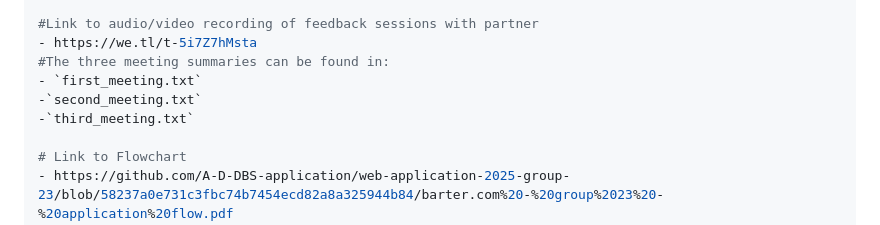
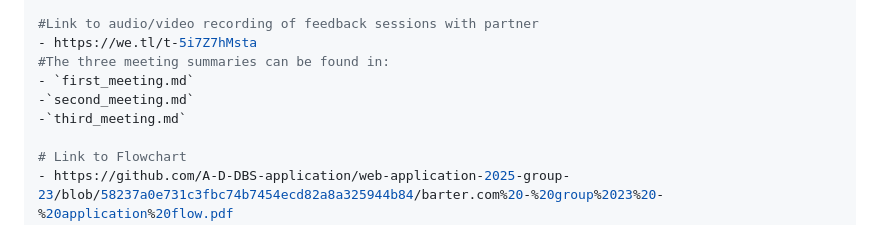
Before and after one commit to A-D-DBS-application/web-application-2025-group-23, a Markdown page: README.md, the part around the change. GitHub-like rendering.

Commit message:
Change meeting summary files to markdown format
Updated meeting summary file extensions from .txt to .md.

```diff
--- a/README.md
+++ b/README.md
@@ -49,9 +49,9 @@ flaskdb_upgrade]
 #Link to audio/video recording of feedback sessions with partner
 - https://we.tl/t-5i7Z7hMsta
 #The three meeting summaries can be found in:
-- `first_meeting.txt`
--`second_meeting.txt`
--`third_meeting.txt`
+- `first_meeting.md`
+-`second_meeting.md`
+-`third_meeting.md`
 
 # Link to Flowchart
 - https://github.com/A-D-DBS-application/web-application-2025-group-23/blob/58237a0e731c3fbc74b7454ecd82a8a325944b84/barter.com%20-%20group%2023%20-%20application%20flow.pdf
```
